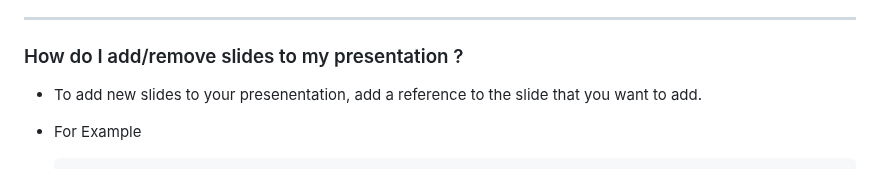
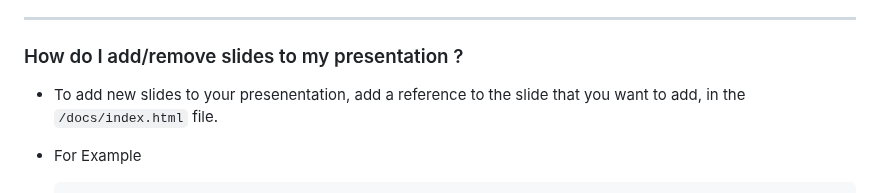
Before and after one commit to jefeish/presentation-template, a Markdown page: README.md, the part around the change. GitHub-like rendering.

```diff
--- a/README.md
+++ b/README.md
@@ -28,7 +28,7 @@ Create your own presentation Repository using this Repo as a template.
 
 ### How do I add/remove slides to my presentation ?
 
-- To add new slides to your presenentation, add a reference to the slide that you want to add.
+- To add new slides to your presenentation, add a reference to the slide that you want to add, in the `/docs/index.html` file.
 
 - For Example
 
```
